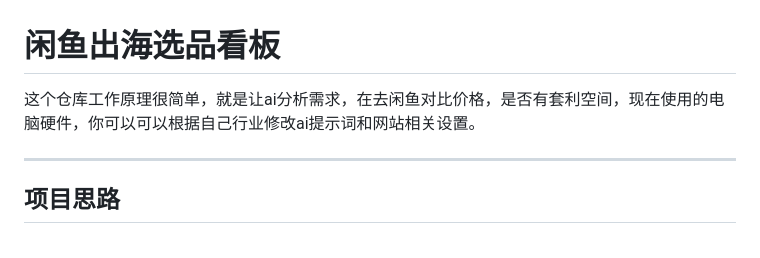
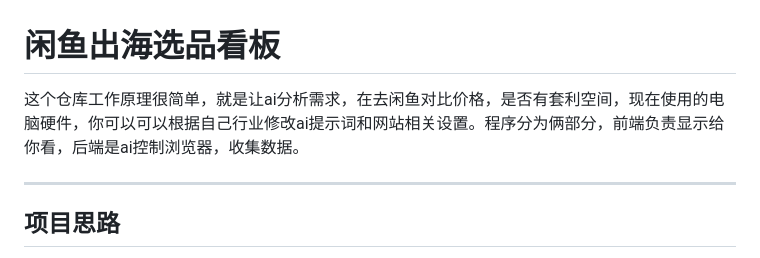
Before and after one commit to x7780/xianyu, a Markdown page: README.md, the part around the change. GitHub-like rendering.

```diff
--- a/README.md
+++ b/README.md
@@ -1,6 +1,6 @@
 # 闲鱼出海选品看板
 
-这个仓库工作原理很简单，就是让ai分析需求，在去闲鱼对比价格，是否有套利空间，现在使用的电脑硬件，你可以可以根据自己行业修改ai提示词和网站相关设置。
+这个仓库工作原理很简单，就是让ai分析需求，在去闲鱼对比价格，是否有套利空间，现在使用的电脑硬件，你可以可以根据自己行业修改ai提示词和网站相关设置。程序分为俩部分，前端负责显示给你看，后端是ai控制浏览器，收集数据。
 
 ---
 
```
